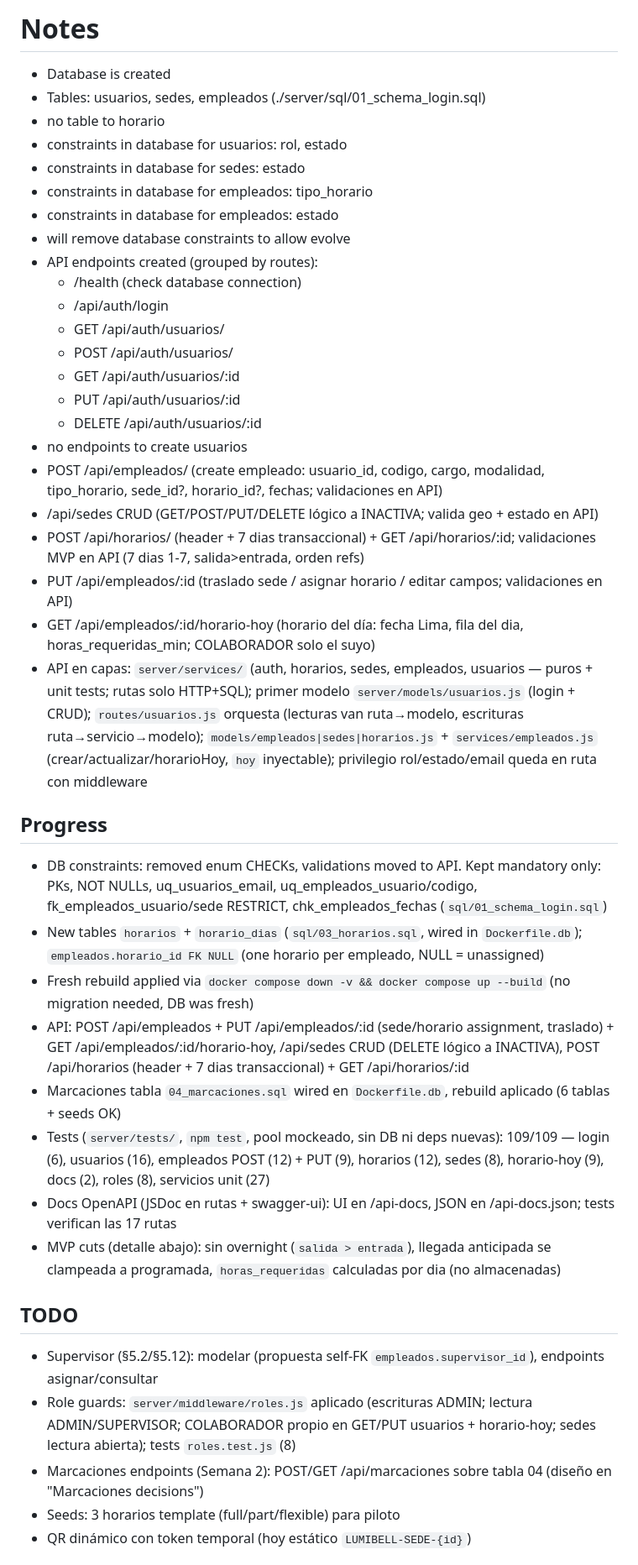
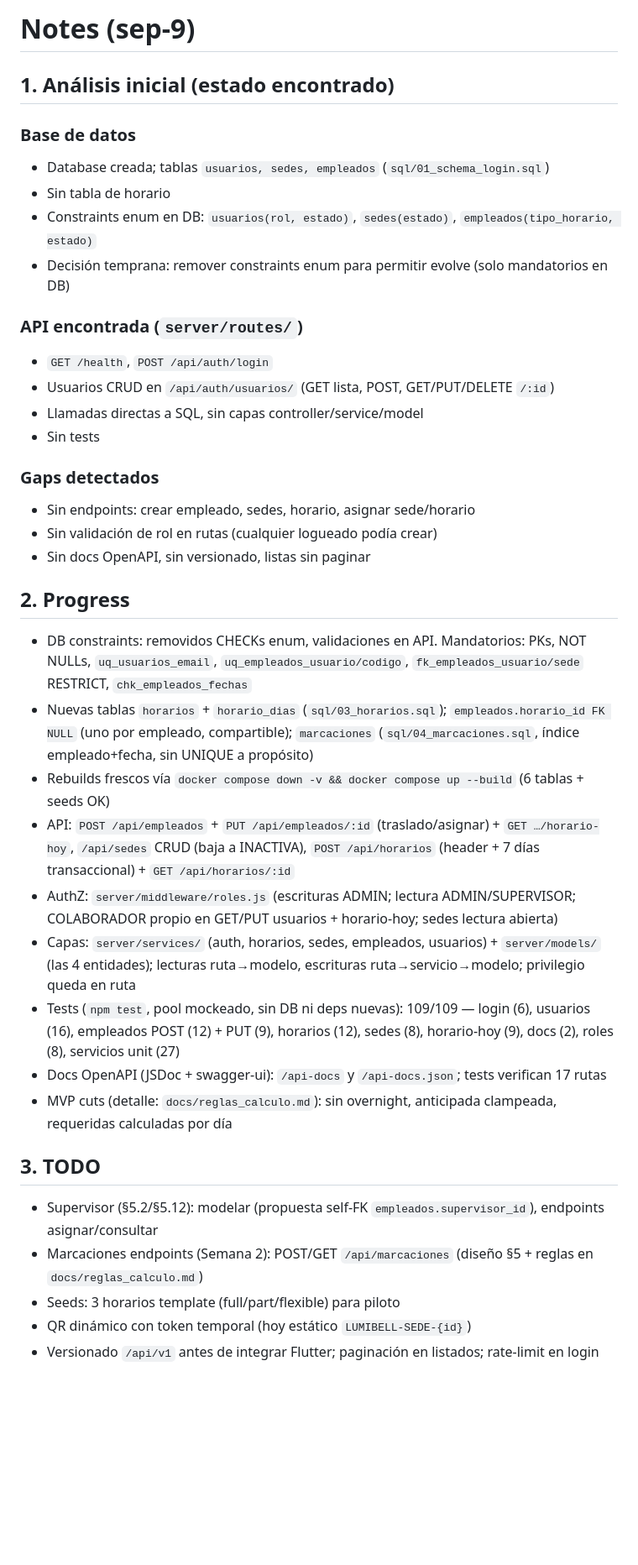
Before and after one commit to luis047527/app_colaborador_segunda_version, a Markdown page: docs/notes-david-sep-9.md, the part around one of its changes. Shown at 84% size. GitHub-like rendering; blank space fills up the shorter version.

Commit message:
docs: reorganize notes and dedupe with reglas_calculo

```diff
--- a/docs/notes-david-sep-9.md
+++ b/docs/notes-david-sep-9.md
@@ -1,43 +1,39 @@
-# Notes
+# Notes (sep-9)
 
-- Database is created
-- Tables: usuarios, sedes, empleados (./server/sql/01_schema_login.sql)
-- no table to horario
-- constraints in database for usuarios: rol, estado
-- constraints in database for sedes: estado
-- constraints in database for empleados: tipo_horario
-- constraints in database for empleados: estado
-- will remove database constraints to allow evolve
-- API endpoints created (grouped by routes):
-  - /health (check database connection)
-  - /api/auth/login
-  - GET /api/auth/usuarios/
-  - POST /api/auth/usuarios/
-  - GET /api/auth/usuarios/:id
-  - PUT /api/auth/usuarios/:id
-  - DELETE /api/auth/usuarios/:id
-- no endpoints to create usuarios
-- POST /api/empleados/ (create empleado: usuario_id, codigo, cargo, modalidad, tipo_horario, sede_id?, horario_id?, fechas; validaciones en API)
-- /api/sedes CRUD (GET/POST/PUT/DELETE lógico a INACTIVA; valida geo + estado en API)
-- POST /api/horarios/ (header + 7 dias transaccional) + GET /api/horarios/:id; validaciones MVP en API (7 dias 1-7, salida>entrada, orden refs)
-- PUT /api/empleados/:id (traslado sede / asignar horario / editar campos; validaciones en API)
-- GET /api/empleados/:id/horario-hoy (horario del día: fecha Lima, fila del dia, horas_requeridas_min; COLABORADOR solo el suyo)
-- API en capas: `server/services/` (auth, horarios, sedes, empleados, usuarios — puros + unit tests; rutas solo HTTP+SQL); primer modelo `server/models/usuarios.js` (login + CRUD); `routes/usuarios.js` orquesta (lecturas van ruta→modelo, escrituras ruta→servicio→modelo); `models/empleados|sedes|horarios.js` + `services/empleados.js` (crear/actualizar/horarioHoy, `hoy` inyectable); privilegio rol/estado/email queda en ruta con middleware
+## 1. Análisis inicial (estado encontrado)
 
-## Progress
-- DB constraints: removed enum CHECKs, validations moved to API. Kept mandatory only: PKs, NOT NULLs, uq_usuarios_email, uq_empleados_usuario/codigo, fk_empleados_usuario/sede RESTRICT, chk_empleados_fechas (`sql/01_schema_login.sql`)
-- New tables `horarios` + `horario_dias` (`sql/03_horarios.sql`, wired in `Dockerfile.db`); `empleados.horario_id FK NULL` (one horario per empleado, NULL = unassigned)
-- Fresh rebuild applied via `docker compose down -v && docker compose up --build` (no migration needed, DB was fresh)
-- API: POST /api/empleados + PUT /api/empleados/:id (sede/horario assignment, traslado) + GET /api/empleados/:id/horario-hoy, /api/sedes CRUD (DELETE lógico a INACTIVA), POST /api/horarios (header + 7 dias transaccional) + GET /api/horarios/:id
-- Marcaciones tabla `04_marcaciones.sql` wired en `Dockerfile.db`, rebuild aplicado (6 tablas + seeds OK)
-- Tests (`server/tests/`, `npm test`, pool mockeado, sin DB ni deps nuevas): 109/109 — login (6), usuarios (16), empleados POST (12) + PUT (9), horarios (12), sedes (8), horario-hoy (9), docs (2), roles (8), servicios unit (27)
-- Docs OpenAPI (JSDoc en rutas + swagger-ui): UI en /api-docs, JSON en /api-docs.json; tests verifican las 17 rutas
-- MVP cuts (detalle abajo): sin overnight (`salida > entrada`), llegada anticipada se clampeada a programada, `horas_requeridas` calculadas por dia (no almacenadas)
+### Base de datos
+- Database creada; tablas `usuarios, sedes, empleados` (`sql/01_schema_login.sql`)
+- Sin tabla de horario
+- Constraints enum en DB: `usuarios(rol, estado)`, `sedes(estado)`, `empleados(tipo_horario, estado)`
+- Decisión temprana: remover constraints enum para permitir evolve (solo mandatorios en DB)
 
-## TODO
+### API encontrada (`server/routes/`)
+- `GET /health`, `POST /api/auth/login`
+- Usuarios CRUD en `/api/auth/usuarios/` (GET lista, POST, GET/PUT/DELETE `/:id`)
+- Llamadas directas a SQL, sin capas controller/service/model
+- Sin tests
+
+### Gaps detectados
+- Sin endpoints: crear empleado, sedes, horario, asignar sede/horario
+- Sin validación de rol en rutas (cualquier logueado podía crear)
+- Sin docs OpenAPI, sin versionado, listas sin paginar
+
+## 2. Progress
+- DB constraints: removidos CHECKs enum, validaciones en API. Mandatorios: PKs, NOT NULLs, `uq_usuarios_email`, `uq_empleados_usuario/codigo`, `fk_empleados_usuario/sede` RESTRICT, `chk_empleados_fechas`
+- Nuevas tablas `horarios` + `horario_dias` (`sql/03_horarios.sql`); `empleados.horario_id FK NULL` (uno por empleado, compartible); `marcaciones` (`sql/04_marcaciones.sql`, índice empleado+fecha, sin UNIQUE a propósito)
+- Rebuilds frescos vía `docker compose down -v && docker compose up --build` (6 tablas + seeds OK)
+- API: `POST /api/empleados` + `PUT /api/empleados/:id` (traslado/asignar) + `GET …/horario-hoy`, `/api/sedes` CRUD (baja a INACTIVA), `POST /api/horarios` (header + 7 días transaccional) + `GET /api/horarios/:id`
+- AuthZ: `server/middleware/roles.js` (escrituras ADMIN; lectura ADMIN/SUPERVISOR; COLABORADOR propio en GET/PUT usuarios + horario-hoy; sedes lectura abierta)
+- Capas: `server/services/` (auth, horarios, sedes, empleados, usuarios) + `server/models/` (las 4 entidades); lecturas ruta→modelo, escrituras ruta→servicio→modelo; privilegio queda en ruta
+- Tests (`npm test`, pool mockeado, sin DB ni deps nuevas): 109/109 — login (6), usuarios (16), empleados POST (12) + PUT (9), horarios (12), sedes (8), horario-hoy (9), docs (2), roles (8), servicios unit (27)
+- Docs OpenAPI (JSDoc + swagger-ui): `/api-docs` y `/api-docs.json`; tests verifican 17 rutas
+- MVP cuts (detalle: `docs/reglas_calculo.md`): sin overnight, anticipada clampeada, requeridas calculadas por día
+
+## 3. TODO
 - Supervisor (§5.2/§5.12): modelar (propuesta self-FK `empleados.supervisor_id`), endpoints asignar/consultar
-- Role guards: `server/middleware/roles.js` aplicado (escrituras ADMIN; lectura ADMIN/SUPERVISOR; COLABORADOR propio en GET/PUT usuarios + horario-hoy; sedes lectura abierta); tests `roles.test.js` (8)
-- Marcaciones endpoints (Semana 2): POST/GET /api/marcaciones sobre tabla 04 (diseño en "Marcaciones decisions")
+- Marcaciones endpoints (Semana 2): POST/GET `/api/marcaciones` (diseño §5 + reglas en `docs/reglas_calculo.md`)
 - Seeds: 3 horarios template (full/part/flexible) para piloto
 - QR dinámico con token temporal (hoy estático `LUMIBELL-SEDE-{id}`)
+- Versionado `/api/v1` antes de integrar Flutter; paginación en listados; rate-limit en login
 
```
Also changed, not shown: other parts of docs/notes-david-sep-9.md (+15 -48 lines).
